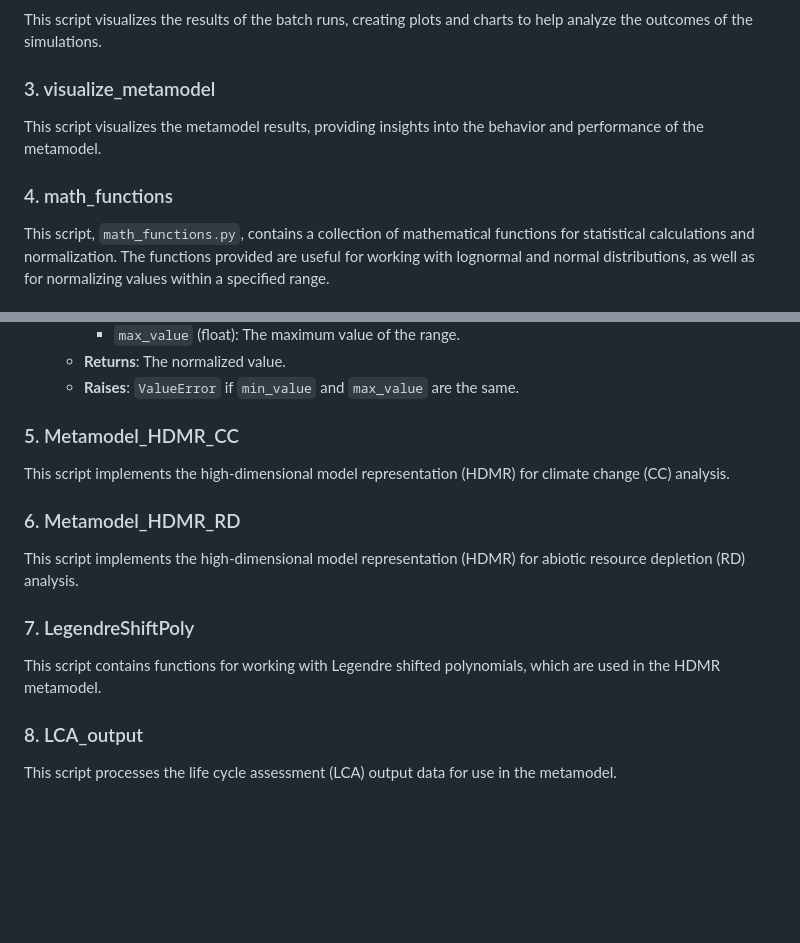
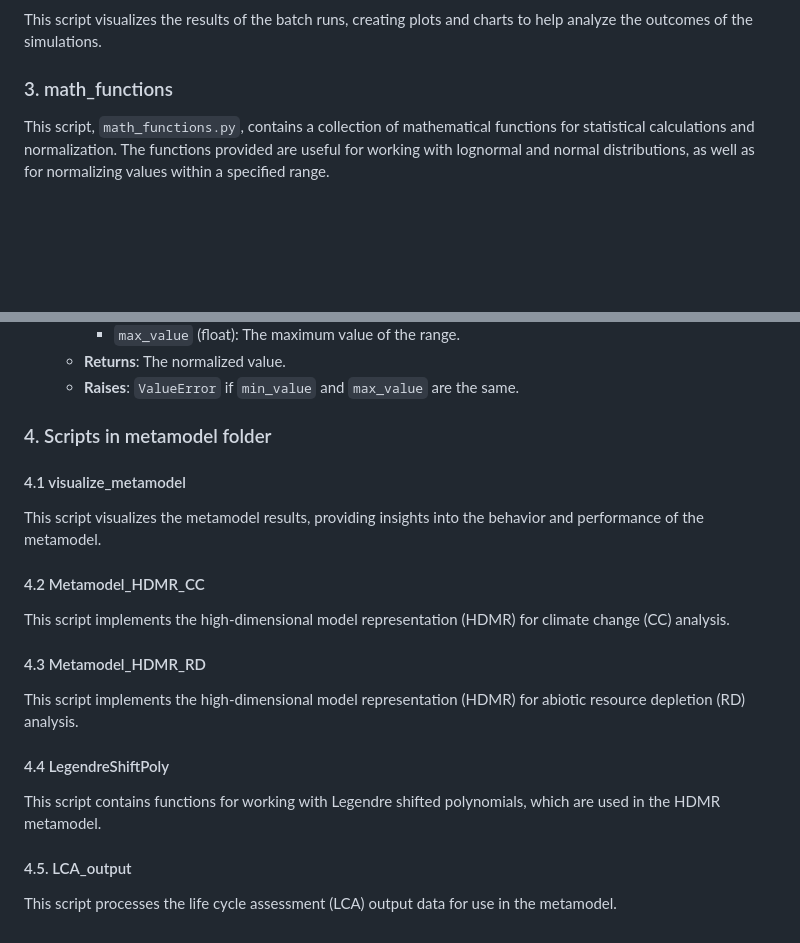
Before and after one commit to rivm-syso/PV-ABM-LCA, a Markdown page: DOCUMENTATION.md, 2 parts joined by grey strips. Rendered like a GitHub page; blank space fills up the shorter version.

Commit message:
better structure

```diff
--- a/DOCUMENTATION.md
+++ b/DOCUMENTATION.md
@@ -86,10 +86,7 @@ This script runs multiple simulations in batch mode, allowing for the analysis o
 ### 2. batch_visualize
 This script visualizes the results of the batch runs, creating plots and charts to help analyze the outcomes of the simulations.
 
-### 3. visualize_metamodel
-This script visualizes the metamodel results, providing insights into the behavior and performance of the metamodel.
-
-### 4. math_functions
+### 3. math_functions
 This script, `math_functions.py`, contains a collection of mathematical functions for statistical calculations and normalization. The functions provided are useful for working with lognormal and normal distributions, as well as for normalizing values within a specified range.
 #### Functions
 - **lognormal_stats(mu, sigma)**
@@ -115,14 +112,19 @@ This script, `math_functions.py`, contains a collection of mathematical function
   - **Returns**: The normalized value.
   - **Raises**: `ValueError` if `min_value` and `max_value` are the same.
 
-### 5. Metamodel_HDMR_CC
+### 4. Scripts in metamodel folder
+
+#### 4.1 visualize_metamodel
+This script visualizes the metamodel results, providing insights into the behavior and performance of the metamodel.
+
+#### 4.2 Metamodel_HDMR_CC
 This script implements the high-dimensional model representation (HDMR) for climate change (CC) analysis.
 
-### 6. Metamodel_HDMR_RD
+#### 4.3 Metamodel_HDMR_RD
 This script implements the high-dimensional model representation (HDMR) for abiotic resource depletion (RD) analysis.
 
-### 7. LegendreShiftPoly
+#### 4.4 LegendreShiftPoly
 This script contains functions for working with Legendre shifted polynomials, which are used in the HDMR metamodel.
 
-### 8. LCA_output
+#### 4.5. LCA_output
 This script processes the life cycle assessment (LCA) output data for use in the metamodel.
```
